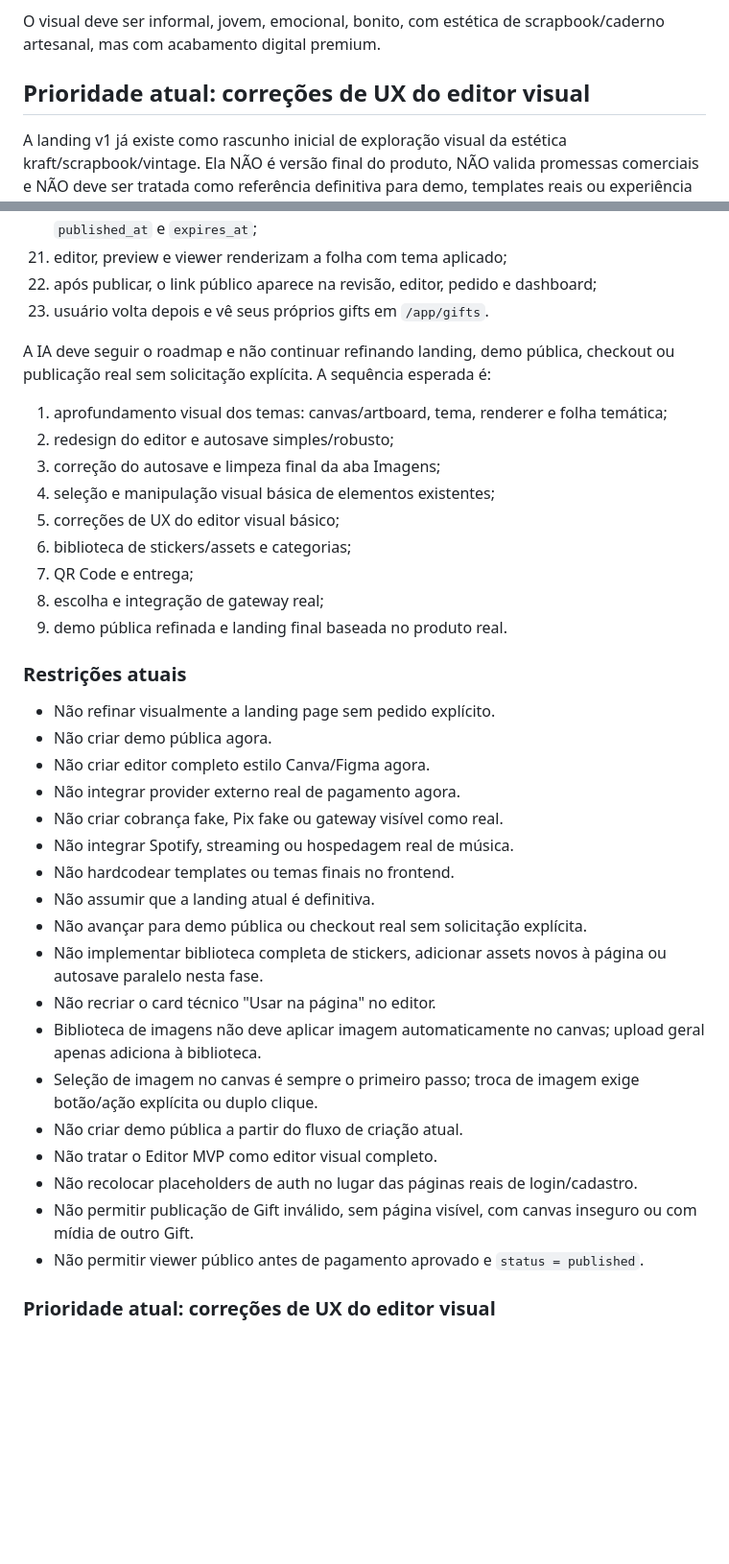
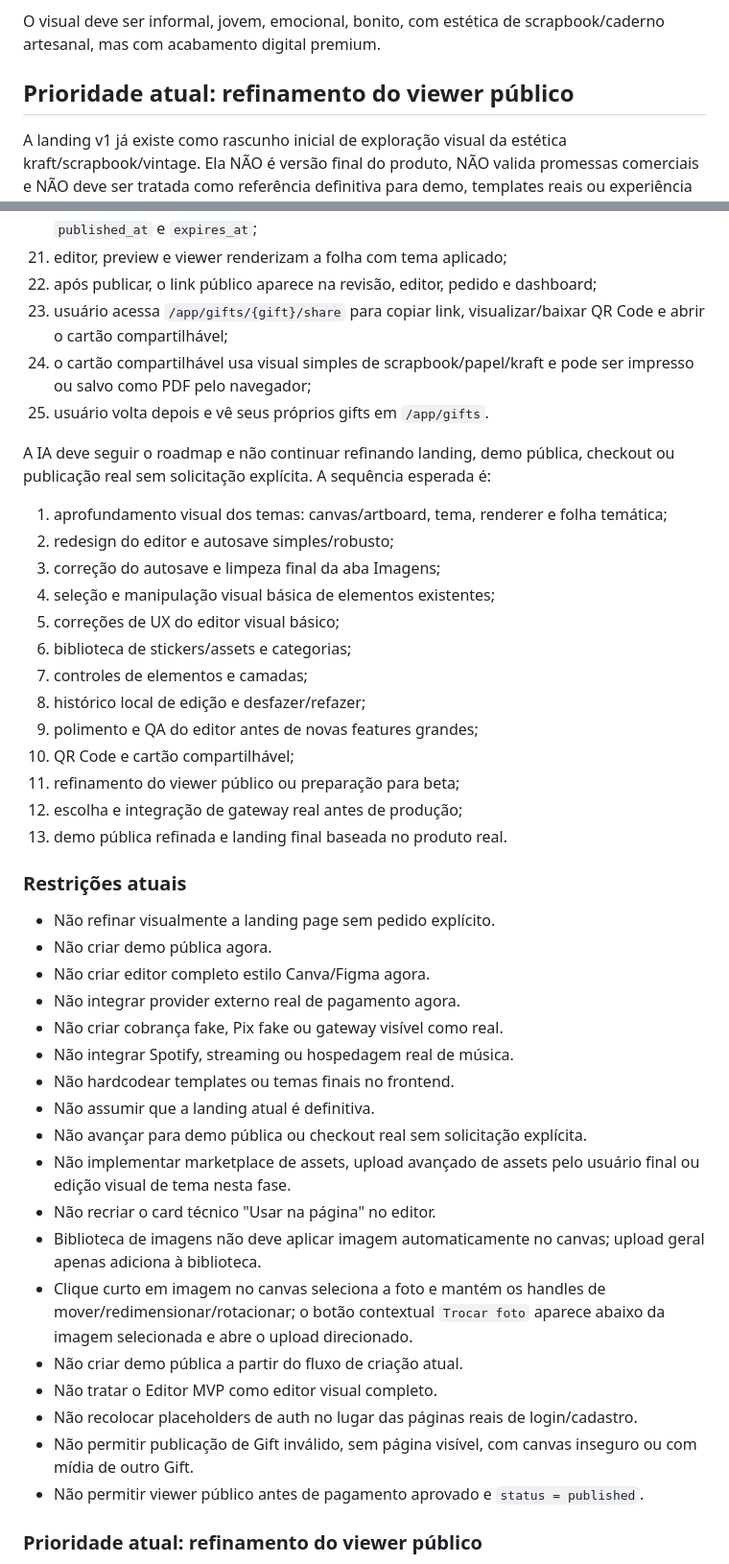
Before and after one commit to Mumurilo375/scrapbook, a Markdown page: contexto-ia.md, 2 parts joined by grey strips. Shown at 96% size. GitHub-like rendering; blank space fills up the shorter version.

Commit message:
Atualiza prioridade do contexto

```diff
--- a/contexto-ia.md
+++ b/contexto-ia.md
@@ -15,7 +17,7 @@ O foco inicial é:
 
 O visual deve ser informal, jovem, emocional, bonito, com estética de scrapbook/caderno artesanal, mas com acabamento digital premium.
 
-## Prioridade atual: correções de UX do editor visual
+## Prioridade atual: refinamento do viewer público
 
 A landing v1 já existe como rascunho inicial de exploração visual da estética kraft/scrapbook/vintage. Ela NÃO é versão final do produto, NÃO valida promessas comerciais e NÃO deve ser tratada como referência definitiva para demo, templates reais ou experiência final.
 
@@ -63,7 +76,9 @@ Fluxo atual do produto:
 20. `PublishGift` publica apenas com pagamento aprovado, gera slug/`public_code`, `published_at` e `expires_at`;
 21. editor, preview e viewer renderizam a folha com tema aplicado;
 22. após publicar, o link público aparece na revisão, editor, pedido e dashboard;
-23. usuário volta depois e vê seus próprios gifts em `/app/gifts`.
+23. usuário acessa `/app/gifts/{gift}/share` para copiar link, visualizar/baixar QR Code e abrir o cartão compartilhável;
+24. o cartão compartilhável usa visual simples de scrapbook/papel/kraft e pode ser impresso ou salvo como PDF pelo navegador;
+25. usuário volta depois e vê seus próprios gifts em `/app/gifts`.
 
 A IA deve seguir o roadmap e não continuar refinando landing, demo pública, checkout ou publicação real sem solicitação explícita. A sequência esperada é:
 
@@ -73,9 +88,13 @@ A IA deve seguir o roadmap e não continuar refinando landing, demo pública, ch
 4. seleção e manipulação visual básica de elementos existentes;
 5. correções de UX do editor visual básico;
 6. biblioteca de stickers/assets e categorias;
-7. QR Code e entrega;
-8. escolha e integração de gateway real;
-9. demo pública refinada e landing final baseada no produto real.
+7. controles de elementos e camadas;
+8. histórico local de edição e desfazer/refazer;
+9. polimento e QA do editor antes de novas features grandes;
+10. QR Code e cartão compartilhável;
+11. refinamento do viewer público ou preparação para beta;
+12. escolha e integração de gateway real antes de produção;
+13. demo pública refinada e landing final baseada no produto real.
 
 ### Restrições atuais
 
@@ -88,15 +107,15 @@ A IA deve seguir o roadmap e não continuar refinando landing, demo pública, ch
 - Não hardcodear templates ou temas finais no frontend.
 - Não assumir que a landing atual é definitiva.
 - Não avançar para demo pública ou checkout real sem solicitação explícita.
-- Não implementar biblioteca completa de stickers, adicionar assets novos à página ou autosave paralelo nesta fase.
+- Não implementar marketplace de assets, upload avançado de assets pelo usuário final ou edição visual de tema nesta fase.
 - Não recriar o card técnico "Usar na página" no editor.
 - Biblioteca de imagens não deve aplicar imagem automaticamente no canvas; upload geral apenas adiciona à biblioteca.
-- Seleção de imagem no canvas é sempre o primeiro passo; troca de imagem exige botão/ação explícita ou duplo clique.
+- Clique curto em imagem no canvas seleciona a foto e mantém os handles de mover/redimensionar/rotacionar; o botão contextual `Trocar foto` aparece abaixo da imagem selecionada e abre o upload direcionado.
 - Não criar demo pública a partir do fluxo de criação atual.
 - Não tratar o Editor MVP como editor visual completo.
 - Não recolocar placeholders de auth no lugar das páginas reais de login/cadastro.
 - Não permitir publicação de Gift inválido, sem página visível, com canvas inseguro ou com mídia de outro Gift.
 - Não permitir viewer público antes de pagamento aprovado e `status = published`.
 
-### Prioridade atual: correções de UX do editor visual
+### Prioridade atual: refinamento do viewer público
 
```
Also changed, not shown: other parts of contexto-ia.md (+40 -8 lines).
